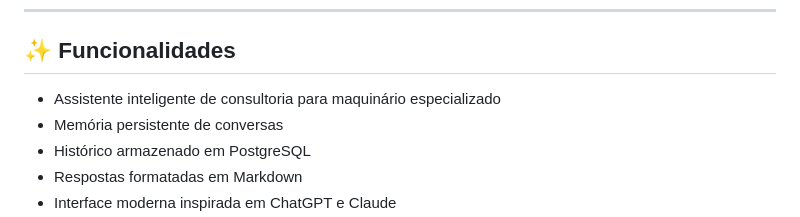
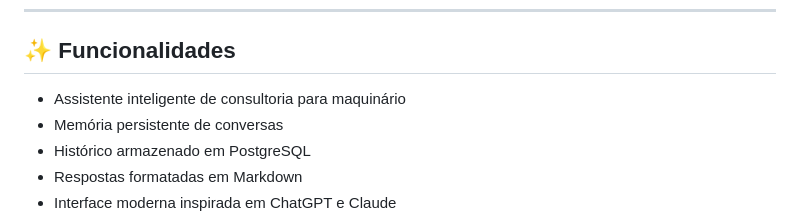
Before and after one commit to JP0705/Trabalho_IA, a Markdown page: README.md, the part around the change. Rendered like a GitHub page.

```diff
--- a/README.md
+++ b/README.md
@@ -6,7 +6,7 @@ Sistema inteligente de consultoria para maquinário utilizando IA generativa, de
 
 ## ✨ Funcionalidades
 
-* Assistente inteligente de consultoria para maquinário especializado
+* Assistente inteligente de consultoria para maquinário
 * Memória persistente de conversas
 * Histórico armazenado em PostgreSQL
 * Respostas formatadas em Markdown
```
